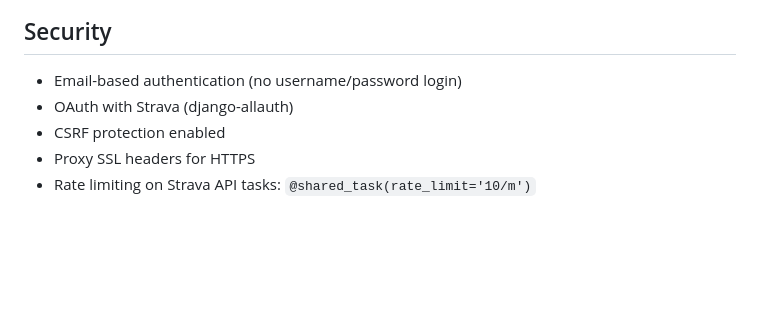
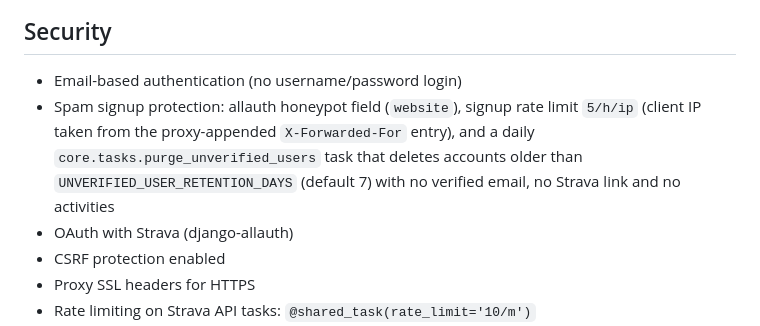
Before and after one commit to solorisx/SkiDashboard, a Markdown page: CLAUDE.md, the part around the change. Rendered like a GitHub page; blank space fills up the shorter version.

Commit message:
Document spam signup protection in CLAUDE.md
Co-Authored-By: Claude Opus 5.5 <noreply@anthropic.com>
Claude-Session: https://claude.ai/code/session_01FqtmCZhy2u8jMZic7vuN4v

```diff
--- a/CLAUDE.md
+++ b/CLAUDE.md
@@ -500,6 +500,7 @@ ENABLE_SILK=True  # in .env
 ## Security
 
 - Email-based authentication (no username/password login)
+- Spam signup protection: allauth honeypot field (`website`), signup rate limit `5/h/ip` (client IP taken from the proxy-appended `X-Forwarded-For` entry), and a daily `core.tasks.purge_unverified_users` task that deletes accounts older than `UNVERIFIED_USER_RETENTION_DAYS` (default 7) with no verified email, no Strava link and no activities
 - OAuth with Strava (django-allauth)
 - CSRF protection enabled
 - Proxy SSL headers for HTTPS
```
